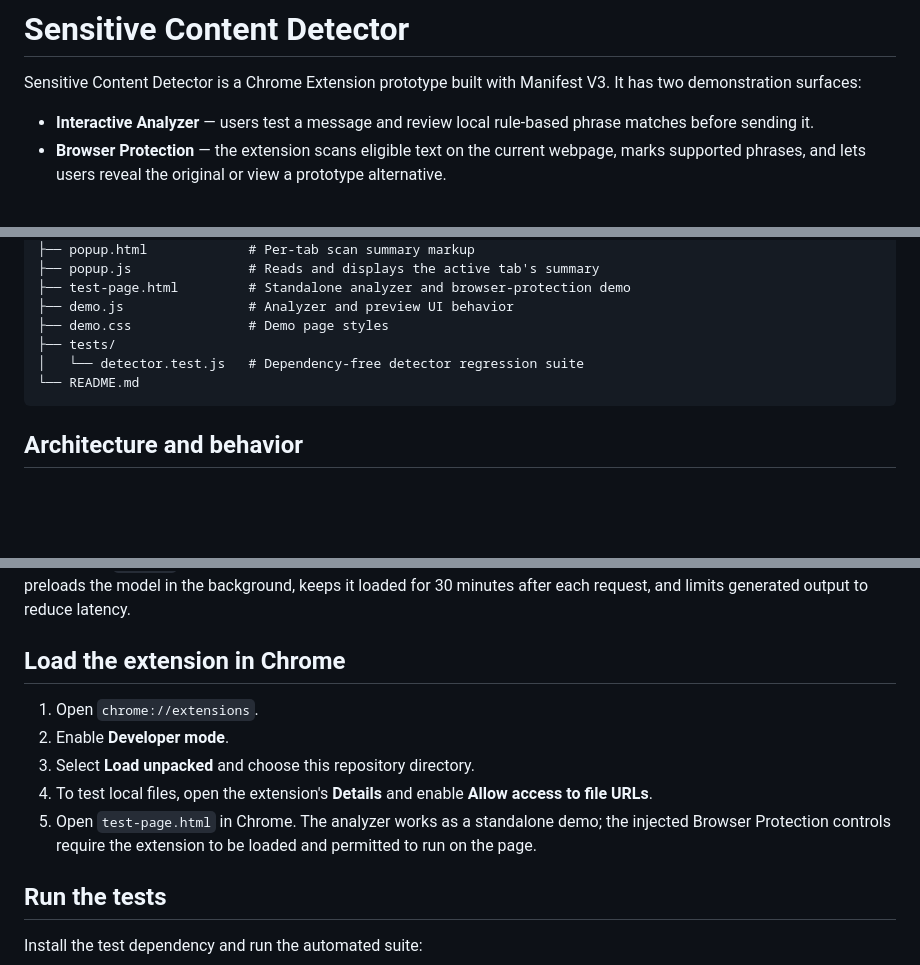
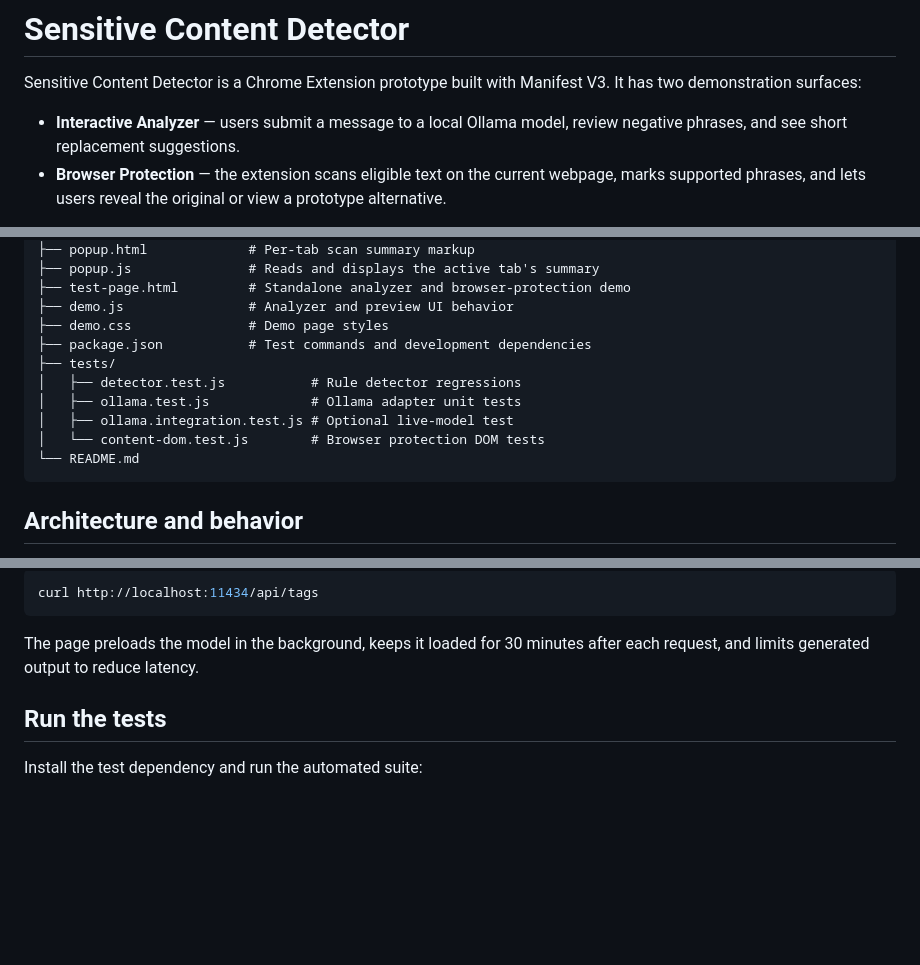
Before and after one commit to Surabhi21072001/basic-protection-scanner, a Markdown page: README.md, 3 parts joined by grey strips. Drawn GitHub-style; blank space fills up the shorter version.

````diff
--- a/README.md
+++ b/README.md
@@ -3,8 +3,8 @@
 Sensitive Content Detector is a Chrome Extension prototype built with Manifest
 V3. It has two demonstration surfaces:
 
-- **Interactive Analyzer** — users test a message and review local rule-based
-  phrase matches before sending it.
+- **Interactive Analyzer** — users submit a message to a local Ollama model,
+  review negative phrases, and see short replacement suggestions.
 - **Browser Protection** — the extension scans eligible text on the current
   webpage, marks supported phrases, and lets users reveal the original or view
   a prototype alternative.
@@ -28,8 +28,12 @@ basic-protection-scanner/
 ├── test-page.html         # Standalone analyzer and browser-protection demo
 ├── demo.js                # Analyzer and preview UI behavior
 ├── demo.css               # Demo page styles
+├── package.json           # Test commands and development dependencies
 ├── tests/
-│   └── detector.test.js   # Dependency-free detector regression suite
+│   ├── detector.test.js           # Rule detector regressions
+│   ├── ollama.test.js             # Ollama adapter unit tests
+│   ├── ollama.integration.test.js # Optional live-model test
+│   └── content-dom.test.js        # Browser protection DOM tests
 └── README.md
 ```
 
@@ -123,16 +198,9 @@ blocked by browser cross-origin rules, so use the local web server above.
+```sh
+curl http://localhost:11434/api/tags
+```
+
 The page preloads the model in the background, keeps it loaded for 30 minutes
 after each request, and limits generated output to reduce latency.
-
-## Load the extension in Chrome
-
-1. Open `chrome://extensions`.
-2. Enable **Developer mode**.
-3. Select **Load unpacked** and choose this repository directory.
-4. To test local files, open the extension's **Details** and enable **Allow
-   access to file URLs**.
-5. Open `test-page.html` in Chrome. The analyzer works as a standalone demo;
-   the injected Browser Protection controls require the extension to be loaded
-   and permitted to run on the page.
 
 ## Run the tests
 
````
Also changed, not shown: other parts of README.md (+82 -11 lines).
